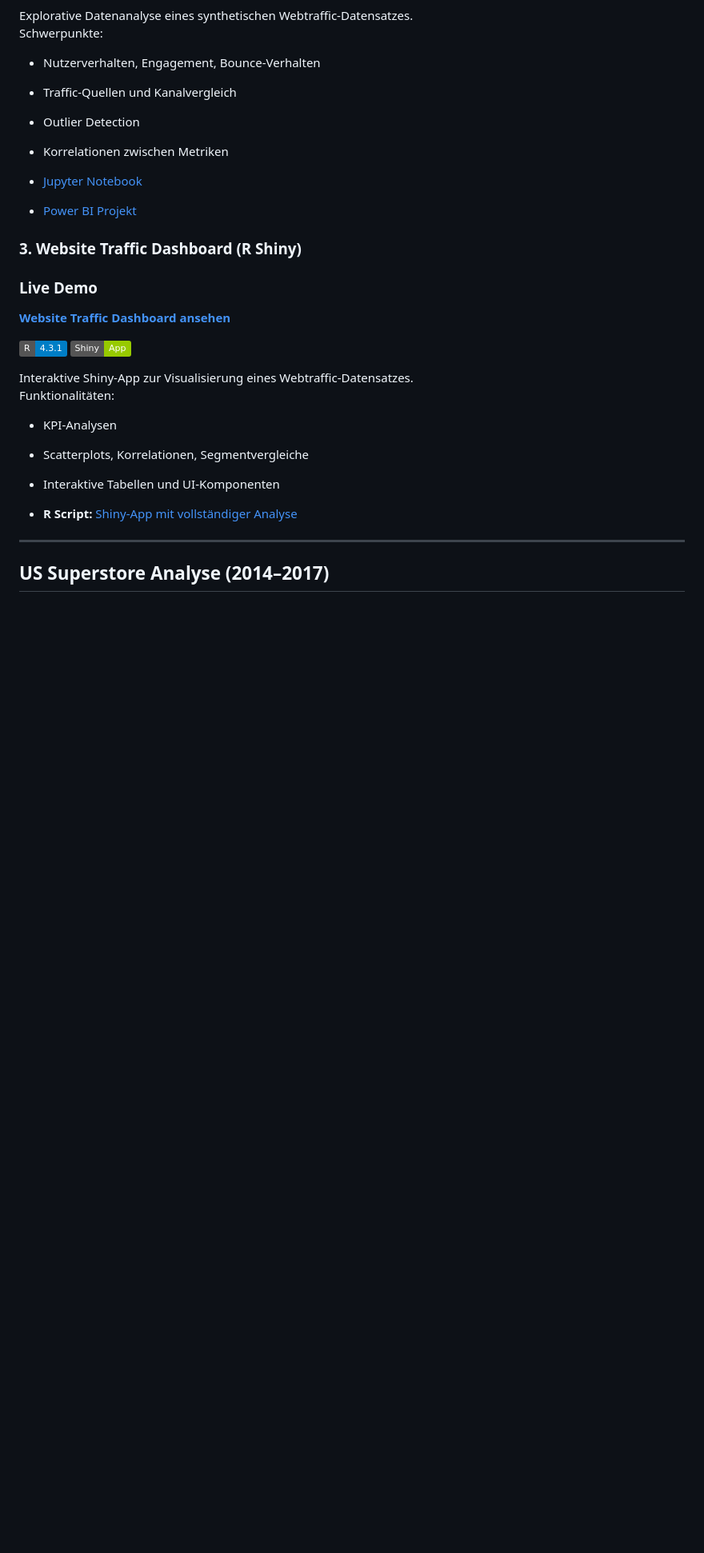
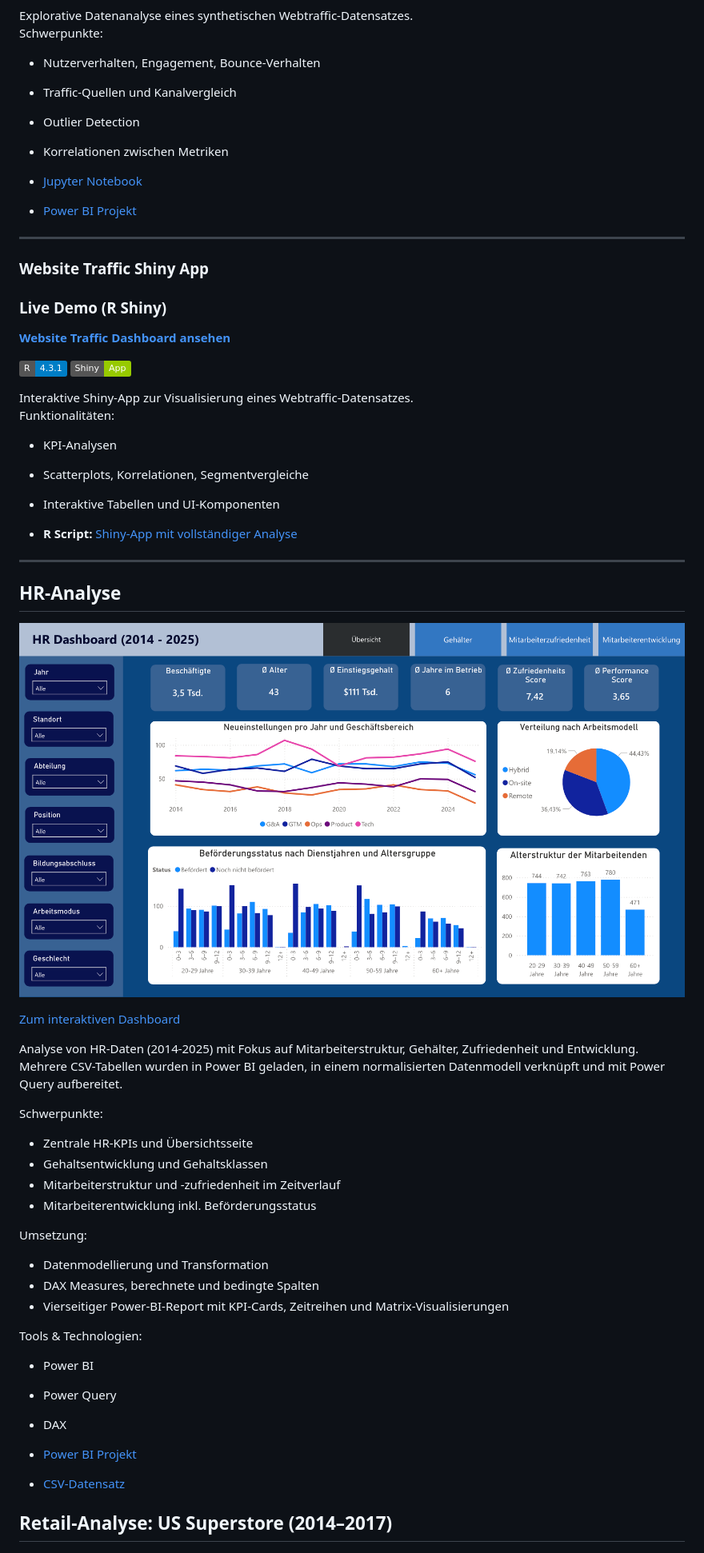
Before and after one commit to jkschultze/data-analytics-portfolio, a Markdown page: README.md, the part around one of its changes. Shown at 80% size. Drawn GitHub-style; badges without logos; blank space fills up the shorter version.

```diff
--- a/README.md
+++ b/README.md
@@ -69,9 +71,11 @@ Schwerpunkte:
 - [Jupyter Notebook](https://github.com/jkschultze/data-analytics-portfolio/blob/main/Python/Website%20Traffic.ipynb)
 - [Power BI Projekt](https://github.com/jkschultze/data-analytics-portfolio/blob/main/WebTrafficDashboards/Website%20_Traffic_Analyse.pbix)
 
-### 3. Website Traffic Dashboard (R Shiny)
+---
 
-### Live Demo
+### Website Traffic Shiny App
+
+### Live Demo (R Shiny)
 [**Website Traffic Dashboard ansehen**](https://jkschultze.shinyapps.io/webtrafficdashboard/)
 
 [![R](https://img.shields.io/badge/R-4.3.1-blue.svg)](https://www.r-project.org/) [![Shiny](https://img.shields.io/badge/Shiny-App-green.svg)](https://shiny.rstudio.com/)
@@ -87,7 +91,36 @@ Funktionalitäten:
 
 ---
 
-## US Superstore Analyse (2014–2017)
+## HR-Analyse
+
+![Dashboard_Visualisierung](https://github.com/jkschultze/data-analytics-portfolio/blob/main/Power%20BI%20/%20Screenshot_HR_Analyse.png)
+
+[Zum interaktiven Dashboard](https://app.powerbi.com/view?r=eyJrIjoiYjBlZmM1OWItYjdiOC00N2RjLTgzODctYmQwMjdmN2M3MWUxIiwidCI6Ijg3NDg3NTRjLTcyZDMtNDdiNy1hNzQ5LWRlNTI1YTQwNzY2NCJ9)
+
+Analyse von HR-Daten (2014-2025) mit Fokus auf Mitarbeiterstruktur, Gehälter, Zufriedenheit und Entwicklung.
+Mehrere CSV-Tabellen wurden in Power BI geladen, in einem normalisierten Datenmodell verknüpft und mit Power Query aufbereitet.
+
+
+Schwerpunkte:
+- Zentrale HR-KPIs und Übersichtsseite
+- Gehaltsentwicklung und Gehaltsklassen
+- Mitarbeiterstruktur und -zufriedenheit im Zeitverlauf
+- Mitarbeiterentwicklung inkl. Beförderungsstatus
+
+Umsetzung:
+- Datenmodellierung und Transformation
+- DAX Measures, berechnete und bedingte Spalten
+- Vierseitiger Power-BI-Report mit KPI-Cards, Zeitreihen und Matrix-Visualisierungen
+
+Tools & Technologien:
+- Power BI
+- Power Query
+- DAX
+
+- [Power BI Projekt](https://github.com/jkschultze/data-analytics-portfolio/blob/main/Power%20BI%20/HR_Analyse.pbix)
+- [CSV-Datensatz](https://github.com/jkschultze/data-analytics-portfolio/tree/main/Power%20BI%20/HR_data)
+
+## Retail-Analyse: US Superstore (2014–2017)
 
 ![Dashboard-Visualisierung](visuals/Dashboard_Retailanalyse_US_Superstore.png)
 
```
Also changed, not shown: other parts of README.md (+11 -9 lines).
